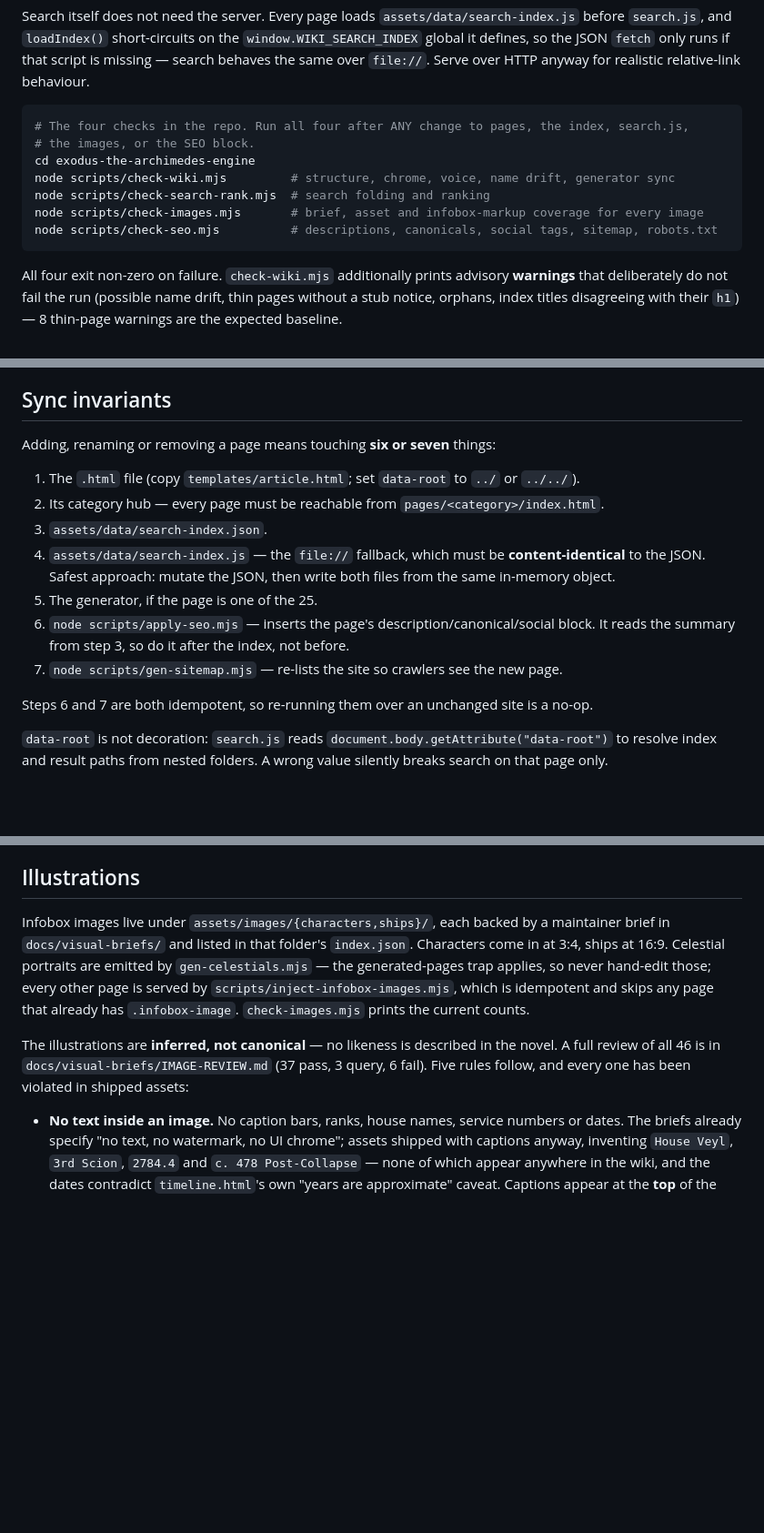
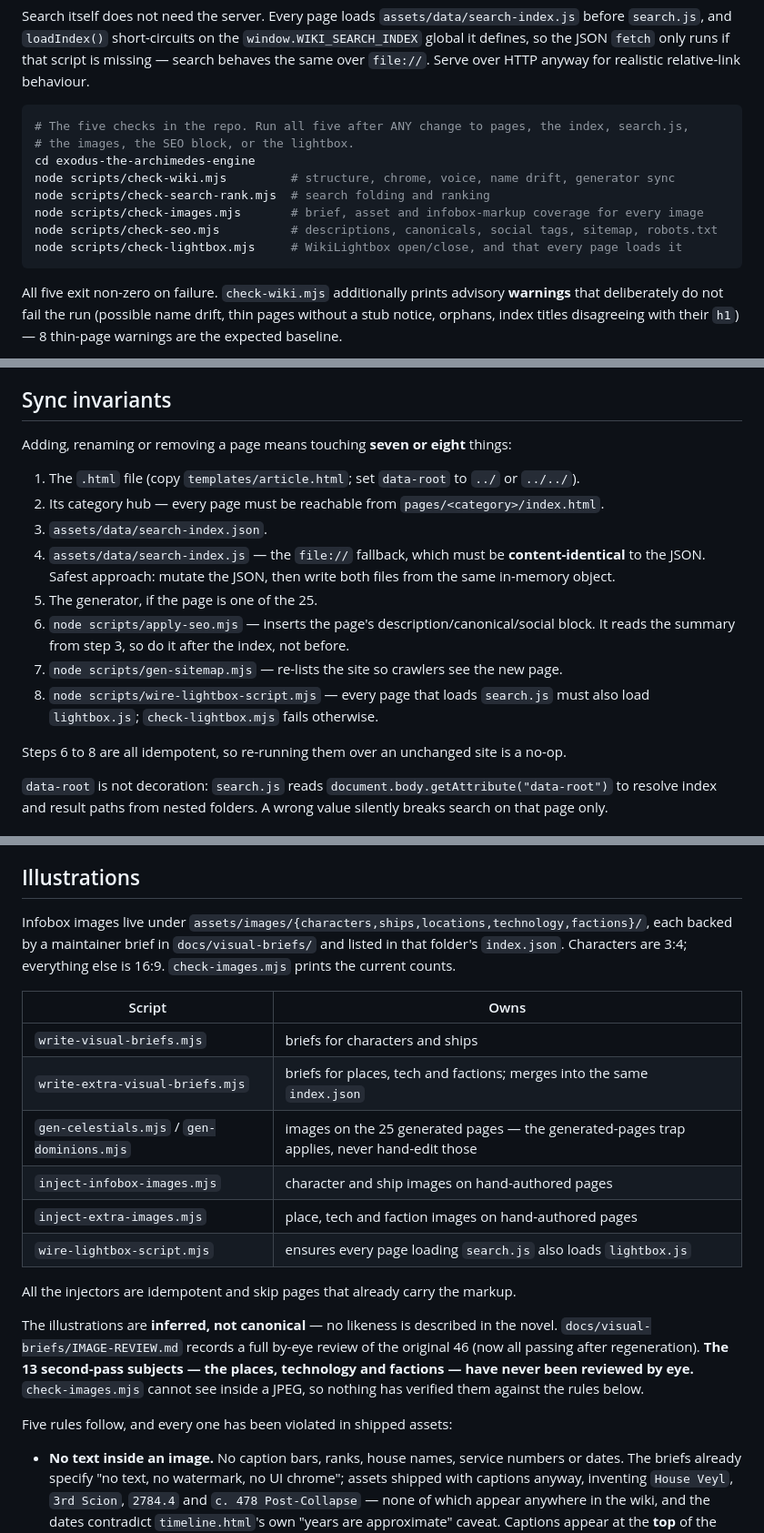
Before and after one commit to mortenbrudvik/exodus-wiki, a Markdown page: CLAUDE.md, 3 parts joined by grey strips. Shown at 91% size. Rendered like a GitHub page; blank space fills up the shorter version.

Commit message:
Bring the docs back in line with what the repo actually does.
Several things landed from origin mid-session and the docs did not
follow. Audited every verifiable claim rather than assuming.

CLAUDE.md said "four checks" — check-lightbox.mjs makes five, and it was
undocumented, so a session following the file literally would skip it.
The Illustrations section still described two image directories when
there are five, and named none of write-visual-briefs,
write-extra-visual-briefs, inject-extra-images or wire-lightbox-script.
It now carries a table of which script owns what.

The sync-invariant list goes from seven steps to eight: a new page also
needs wire-lightbox-script, because check-lightbox requires every page
that loads search.js to load lightbox.js too.

The book's own README was furthest behind — still "run both checks",
still "~15 ranking outcomes" against an index that now asserts 36.

The claims that did hold: 25 generated pages, 18 and 7 per generator, 62
hand-authored, 8 thin-page warnings, the 11-item sidebar.

Records one real gap rather than papering over it. The 13 second-pass
illustrations — places, technology, factions — have never been reviewed
by eye. IMAGE-REVIEW.md was titled "all 46 images" while 59 exist, which
read as coverage that does not exist. It now states the scope and says
plainly that those 13 ship unverified.

Co-Authored-By: Claude Opus 5 (1M context) <noreply@anthropic.com>

````diff
--- a/CLAUDE.md
+++ b/CLAUDE.md
@@ -35,16 +35,17 @@ the JSON `fetch` only runs if that script is missing — search behaves the same
 over HTTP anyway for realistic relative-link behaviour.
 
 ```bash
-# The four checks in the repo. Run all four after ANY change to pages, the index, search.js,
-# the images, or the SEO block.
+# The five checks in the repo. Run all five after ANY change to pages, the index, search.js,
+# the images, the SEO block, or the lightbox.
 cd exodus-the-archimedes-engine
 node scripts/check-wiki.mjs         # structure, chrome, voice, name drift, generator sync
 node scripts/check-search-rank.mjs  # search folding and ranking
 node scripts/check-images.mjs       # brief, asset and infobox-markup coverage for every image
 node scripts/check-seo.mjs          # descriptions, canonicals, social tags, sitemap, robots.txt
+node scripts/check-lightbox.mjs     # WikiLightbox open/close, and that every page loads it
 ```
 
-All four exit non-zero on failure. `check-wiki.mjs` additionally prints advisory **warnings** that
+All five exit non-zero on failure. `check-wiki.mjs` additionally prints advisory **warnings** that
 deliberately do not fail the run (possible name drift, thin pages without a stub notice, orphans,
 index titles disagreeing with their `h1`) — 8 thin-page warnings are the expected baseline.
 
@@ -111,7 +112,7 @@ migrations. They guard against re-application and are now no-ops; leave them alo
 
 ## Sync invariants
 
-Adding, renaming or removing a page means touching **six or seven** things:
+Adding, renaming or removing a page means touching **seven or eight** things:
 
 1. The `.html` file (copy `templates/article.html`; set `data-root` to `../` or `../../`).
 2. Its category hub — every page must be reachable from `pages/<category>/index.html`.
@@ -122,8 +123,10 @@ Adding, renaming or removing a page means touching **six or seven** things:
 6. `node scripts/apply-seo.mjs` — inserts the page's description/canonical/social block. It reads
    the summary from step 3, so do it after the index, not before.
 7. `node scripts/gen-sitemap.mjs` — re-lists the site so crawlers see the new page.
+8. `node scripts/wire-lightbox-script.mjs` — every page that loads `search.js` must also load
+   `lightbox.js`; `check-lightbox.mjs` fails otherwise.
 
-Steps 6 and 7 are both idempotent, so re-running them over an unchanged site is a no-op.
+Steps 6 to 8 are all idempotent, so re-running them over an unchanged site is a no-op.
 
 `data-root` is not decoration: `search.js` reads `document.body.getAttribute("data-root")` to
 resolve index and result paths from nested folders. A wrong value silently breaks search on that
@@ -206,16 +209,28 @@ These are enforced conventions, not suggestions, and past passes have violated t
 
 ## Illustrations
 
-Infobox images live under `assets/images/{characters,ships}/`, each backed by a maintainer brief in
-`docs/visual-briefs/` and listed in that folder's `index.json`. Characters come in at 3:4, ships at
-16:9. Celestial portraits are emitted by `gen-celestials.mjs` — the generated-pages trap applies, so
-never hand-edit those; every other page is served by `scripts/inject-infobox-images.mjs`, which is
-idempotent and skips any page that already has `.infobox-image`. `check-images.mjs` prints the
-current counts.
+Infobox images live under `assets/images/{characters,ships,locations,technology,factions}/`, each
+backed by a maintainer brief in `docs/visual-briefs/` and listed in that folder's `index.json`.
+Characters are 3:4; everything else is 16:9. `check-images.mjs` prints the current counts.
 
-The illustrations are **inferred, not canonical** — no likeness is described in the novel. A full
-review of all 46 is in `docs/visual-briefs/IMAGE-REVIEW.md` (37 pass, 3 query, 6 fail). Five rules
-follow, and every one has been violated in shipped assets:
+| Script | Owns |
+|---|---|
+| `write-visual-briefs.mjs` | briefs for characters and ships |
+| `write-extra-visual-briefs.mjs` | briefs for places, tech and factions; merges into the same `index.json` |
+| `gen-celestials.mjs` / `gen-dominions.mjs` | images on the 25 generated pages — the generated-pages trap applies, never hand-edit those |
+| `inject-infobox-images.mjs` | character and ship images on hand-authored pages |
+| `inject-extra-images.mjs` | place, tech and faction images on hand-authored pages |
+| `wire-lightbox-script.mjs` | ensures every page loading `search.js` also loads `lightbox.js` |
+
+All the injectors are idempotent and skip pages that already carry the markup.
+
+The illustrations are **inferred, not canonical** — no likeness is described in the novel.
+`docs/visual-briefs/IMAGE-REVIEW.md` records a full by-eye review of the original 46 (now all
+passing after regeneration). **The 13 second-pass subjects — the places, technology and factions —
+have never been reviewed by eye.** `check-images.mjs` cannot see inside a JPEG, so nothing has
+verified them against the rules below.
+
+Five rules follow, and every one has been violated in shipped assets:
 
 - **No text inside an image.** No caption bars, ranks, house names, service numbers or dates. The
   briefs already specify "no text, no watermark, no UI chrome"; assets shipped with captions anyway,
````
Also changed, not shown: other parts of CLAUDE.md (+1 -1 lines), exodus-the-archimedes-engine/README.md (+12 -3 lines), 1 other file.
